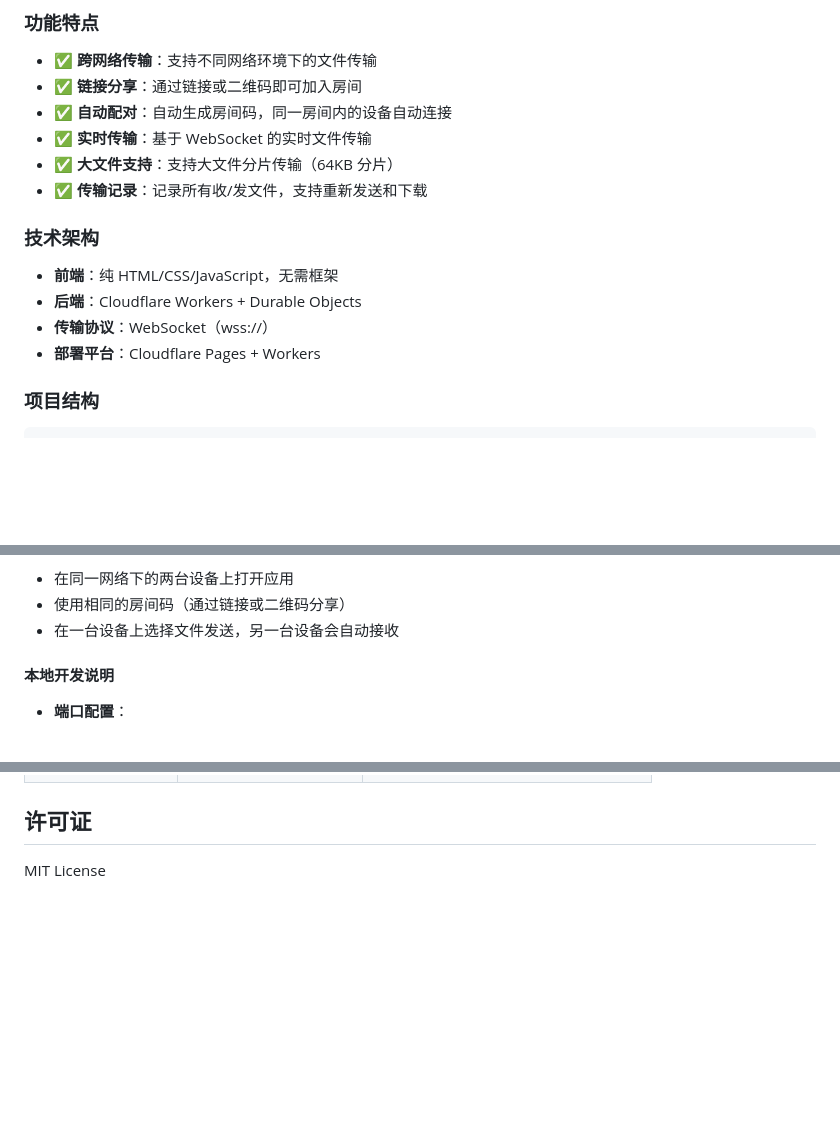
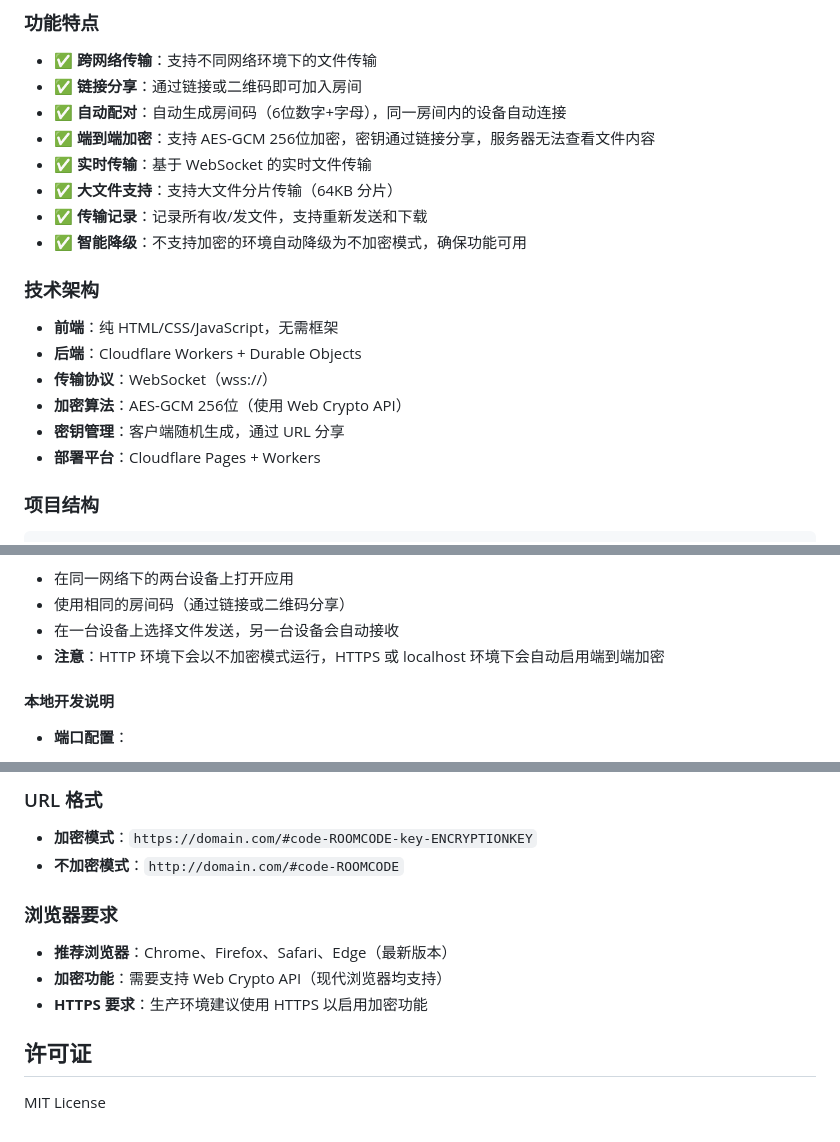
Before and after one commit to fjg2016/FileSend, a Markdown page: README.md, 3 parts joined by grey strips. Drawn GitHub-style; blank space fills up the shorter version.

```diff
--- a/README.md
+++ b/README.md
@@ -8,16 +8,20 @@
 
 - ✅ **跨网络传输**：支持不同网络环境下的文件传输
 - ✅ **链接分享**：通过链接或二维码即可加入房间
-- ✅ **自动配对**：自动生成房间码，同一房间内的设备自动连接
+- ✅ **自动配对**：自动生成房间码（6位数字+字母），同一房间内的设备自动连接
+- ✅ **端到端加密**：支持 AES-GCM 256位加密，密钥通过链接分享，服务器无法查看文件内容
 - ✅ **实时传输**：基于 WebSocket 的实时文件传输
 - ✅ **大文件支持**：支持大文件分片传输（64KB 分片）
 - ✅ **传输记录**：记录所有收/发文件，支持重新发送和下载
+- ✅ **智能降级**：不支持加密的环境自动降级为不加密模式，确保功能可用
 
 ### 技术架构
 
 - **前端**：纯 HTML/CSS/JavaScript，无需框架
 - **后端**：Cloudflare Workers + Durable Objects
 - **传输协议**：WebSocket（wss://）
+- **加密算法**：AES-GCM 256位（使用 Web Crypto API）
+- **密钥管理**：客户端随机生成，通过 URL 分享
 - **部署平台**：Cloudflare Pages + Workers
 
 ### 项目结构
@@ -74,6 +78,7 @@ npm start
 - 在同一网络下的两台设备上打开应用
 - 使用相同的房间码（通过链接或二维码分享）
 - 在一台设备上选择文件发送，另一台设备会自动接收
+- **注意**：HTTP 环境下会以不加密模式运行，HTTPS 或 localhost 环境下会自动启用端到端加密
 
 #### 本地开发说明
 
@@ -218,3 +268,13 @@ A: 使用你的局域网 IP 地址访问，例如：`http://192.168.1.100:3000`
+### URL 格式
+
+- **加密模式**：`https://domain.com/#code-ROOMCODE-key-ENCRYPTIONKEY`
+- **不加密模式**：`http://domain.com/#code-ROOMCODE`
+
+### 浏览器要求
+
+- **推荐浏览器**：Chrome、Firefox、Safari、Edge（最新版本）
+- **加密功能**：需要支持 Web Crypto API（现代浏览器均支持）
+- **HTTPS 要求**：生产环境建议使用 HTTPS 以启用加密功能
 
 ## 许可证
 
```
Also changed, not shown: other parts of README.md (+45 -0 lines).
